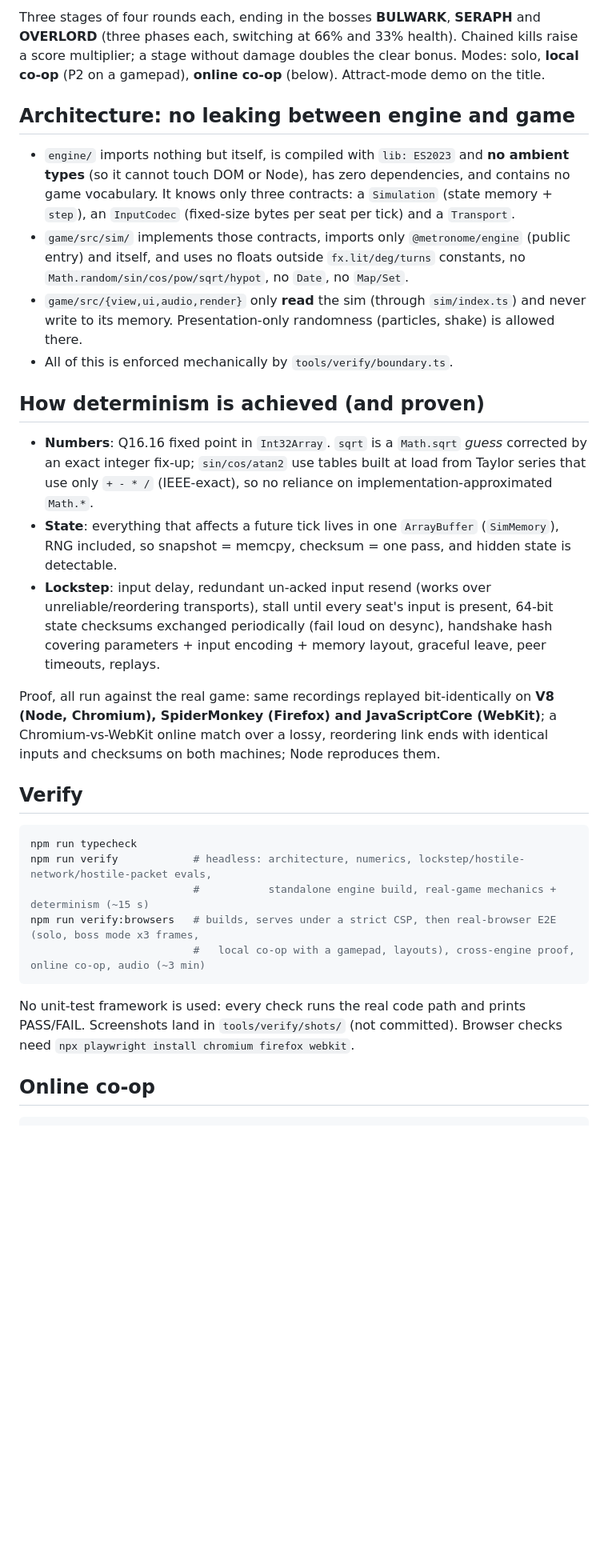
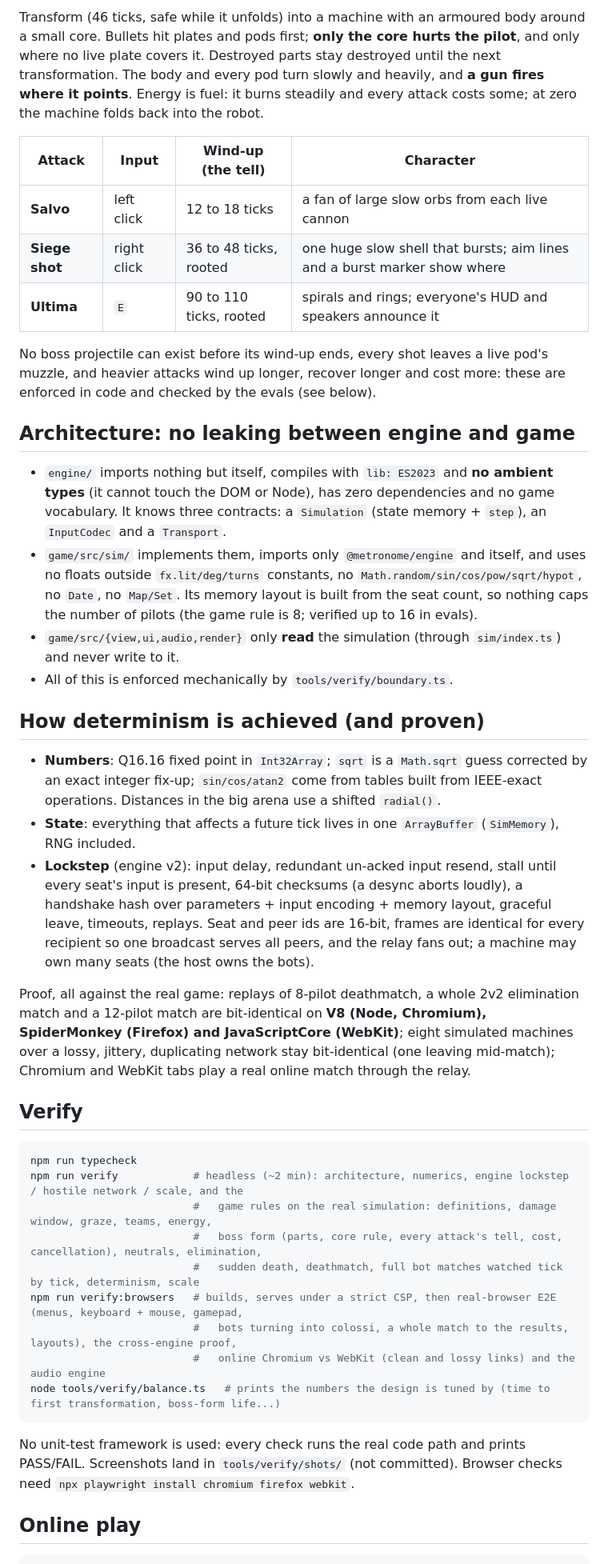
Before and after one commit to poshih/bossform, a Markdown page: README.md, the part around one of its changes. Shown at 80% size. Rendered like a GitHub page; blank space fills up the shorter version.

Commit message:
docs: rewrite README and AGENTS for the PvP arena, drop the v0 model tool
Co-authored-by: Copilot <223556219+Copilot@users.noreply.github.com>

````diff
--- a/README.md
+++ b/README.md
@@ -50,47 +58,61 @@ score and gets a second weapon set. Kills and orbs extend the timer (capped). It
 
-Three stages of four rounds each, ending in the bosses **BULWARK**, **SERAPH** and **OVERLORD** (three phases each,
-switching at 66% and 33% health). Chained kills raise a score multiplier; a stage without damage doubles the clear
-bonus. Modes: solo, **local co-op** (P2 on a gamepad), **online co-op** (below). Attract-mode demo on the title.
+Transform (46 ticks, safe while it unfolds) into a machine with an armoured body around a small core. Bullets hit plates
+and pods first; **only the core hurts the pilot**, and only where no live plate covers it. Destroyed parts stay
+destroyed until the next transformation. The body and every pod turn slowly and heavily, and **a gun fires where it points**.
+Energy is fuel: it burns steadily and every attack costs some; at zero the machine folds back into the robot.
+
+| Attack | Input | Wind-up (the tell) | Character |
+|---|---|---|---|
+| **Salvo** | left click | 12 to 18 ticks | a fan of large slow orbs from each live cannon |
+| **Siege shot** | right click | 36 to 48 ticks, rooted | one huge slow shell that bursts; aim lines and a burst marker show where |
+| **Ultima** | `E` | 90 to 110 ticks, rooted | spirals and rings; everyone's HUD and speakers announce it |
+
+No boss projectile can exist before its wind-up ends, every shot leaves a live pod's muzzle, and heavier attacks wind up
+longer, recover longer and cost more: these are enforced in code and checked by the evals (see below).
 
 ## Architecture: no leaking between engine and game
 
-* `engine/` imports nothing but itself, is compiled with `lib: ES2023` and **no ambient types** (so it cannot touch
-  DOM or Node), has zero dependencies, and contains no game vocabulary. It knows only three contracts: a
-  `Simulation` (state memory + `step`), an `InputCodec` (fixed-size bytes per seat per tick) and a `Transport`.
-* `game/src/sim/` implements those contracts, imports only `@metronome/engine` (public entry) and itself, and uses no
-  floats outside `fx.lit/deg/turns` constants, no `Math.random/sin/cos/pow/sqrt/hypot`, no `Date`, no `Map/Set`.
-* `game/src/{view,ui,audio,render}` only **read** the sim (through `sim/index.ts`) and never write to its memory.
-  Presentation-only randomness (particles, shake) is allowed there.
-* All of this is enforced mechanically by `tools/verify/boundary.ts`.
+- `engine/` imports nothing but itself, compiles with `lib: ES2023` and **no ambient types** (it cannot touch the DOM or
+  Node), has zero dependencies and no game vocabulary. It knows three contracts: a `Simulation` (state memory + `step`),
+  an `InputCodec` and a `Transport`.
+- `game/src/sim/` implements them, imports only `@metronome/engine` and itself, and uses no floats outside
+  `fx.lit/deg/turns` constants, no `Math.random/sin/cos/pow/sqrt/hypot`, no `Date`, no `Map/Set`. Its memory layout is built
+  from the seat count, so nothing caps the number of pilots (the game rule is 8; verified up to 16 in evals).
+- `game/src/{view,ui,audio,render}` only **read** the simulation (through `sim/index.ts`) and never write to it.
+- All of this is enforced mechanically by `tools/verify/boundary.ts`.
 
 ## How determinism is achieved (and proven)
 
-* **Numbers**: Q16.16 fixed point in `Int32Array`. `sqrt` is a `Math.sqrt` *guess* corrected by an exact integer
-  fix-up; `sin/cos/atan2` use tables built at load from Taylor series that use only `+ - * /` (IEEE-exact), so no
-  reliance on implementation-approximated `Math.*`.
-* **State**: everything that affects a future tick lives in one `ArrayBuffer` (`SimMemory`), RNG included, so
-  snapshot = memcpy, checksum = one pass, and hidden state is detectable.
-* **Lockstep**: input delay, redundant un-acked input resend (works over unreliable/reordering transports), stall
-  until every seat's input is present, 64-bit state checksums exchanged periodically (fail loud on desync),
-  handshake hash covering parameters + input encoding + memory layout, graceful leave, peer timeouts, replays.
+- **Numbers**: Q16.16 fixed point in `Int32Array`; `sqrt` is a `Math.sqrt` guess corrected by an exact integer fix-up;
+  `sin/cos/atan2` come from tables built from IEEE-exact operations. Distances in the big arena use a shifted `radial()`.
+- **State**: everything that affects a future tick lives in one `ArrayBuffer` (`SimMemory`), RNG included.
+- **Lockstep** (engine v2): input delay, redundant un-acked input resend, stall until every seat's input is present, 64-bit
+  checksums (a desync aborts loudly), a handshake hash over parameters + input encoding + memory layout, graceful leave,
+  timeouts, replays. Seat and peer ids are 16-bit, frames are identical for every recipient so one broadcast serves all
+  peers, and the relay fans out; a machine may own many seats (the host owns the bots).
 
-Proof, all run against the real game: same recordings replayed bit-identically on **V8 (Node, Chromium),
-SpiderMonkey (Firefox) and JavaScriptCore (WebKit)**; a Chromium-vs-WebKit online match over a lossy, reordering
-link ends with identical inputs and checksums on both machines; Node reproduces them.
+Proof, all against the real game: replays of 8-pilot deathmatch, a whole 2v2 elimination match and a 12-pilot match are
+bit-identical on **V8 (Node, Chromium), SpiderMonkey (Firefox) and JavaScriptCore (WebKit)**; eight simulated machines over
+a lossy, jittery, duplicating network stay bit-identical (one leaving mid-match); Chromium and WebKit tabs play a real
+online match through the relay.
 
 ## Verify
 
 ```sh
 npm run typecheck
-npm run verify            # headless: architecture, numerics, lockstep/hostile-network/hostile-packet evals,
-                          #           standalone engine build, real-game mechanics + determinism (~15 s)
-npm run verify:browsers   # builds, serves under a strict CSP, then real-browser E2E (solo, boss mode x3 frames,
-                          #   local co-op with a gamepad, layouts), cross-engine proof, online co-op, audio (~3 min)
+npm run verify            # headless (~2 min): architecture, numerics, engine lockstep / hostile network / scale, and the
+                          #   game rules on the real simulation: definitions, damage window, graze, teams, energy,
+                          #   boss form (parts, core rule, every attack's tell, cost, cancellation), neutrals, elimination,
+                          #   sudden death, deathmatch, full bot matches watched tick by tick, determinism, scale
+npm run verify:browsers   # builds, serves under a strict CSP, then real-browser E2E (menus, keyboard + mouse, gamepad,
+                          #   bots turning into colossi, a whole match to the results, layouts), the cross-engine proof,
+                          #   online Chromium vs WebKit (clean and lossy links) and the audio engine
+node tools/verify/balance.ts   # prints the numbers the design is tuned by (time to first transformation, boss-form life...)
 ```
 
 No unit-test framework is used: every check runs the real code path and prints PASS/FAIL. Screenshots land in
 `tools/verify/shots/` (not committed). Browser checks need `npx playwright install chromium firefox webkit`.
 
-## Online co-op
+## Online play
 
 ```sh
````
Also changed, not shown: other parts of README.md (+54 -34 lines), AGENTS.md (+47 -31 lines).
